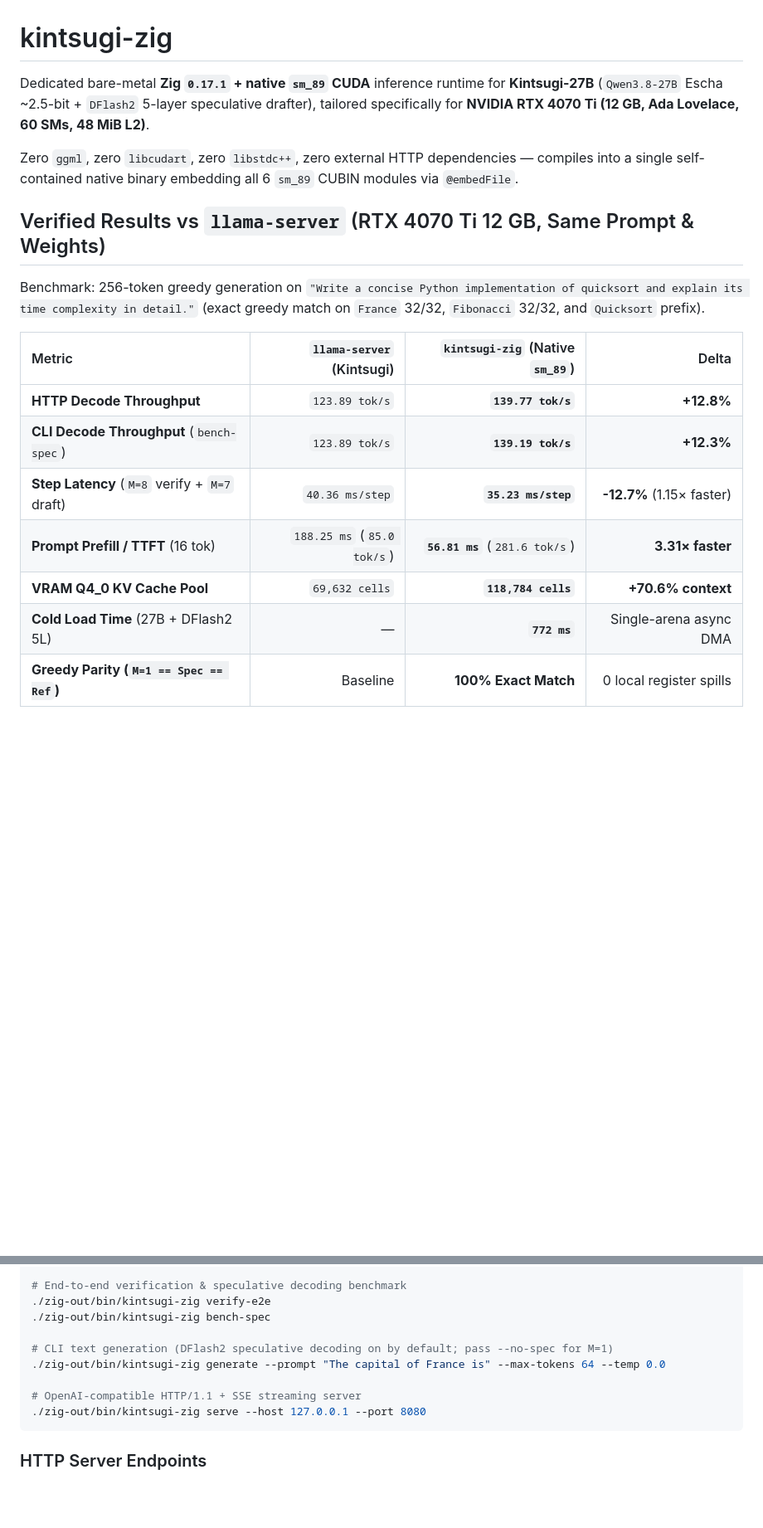
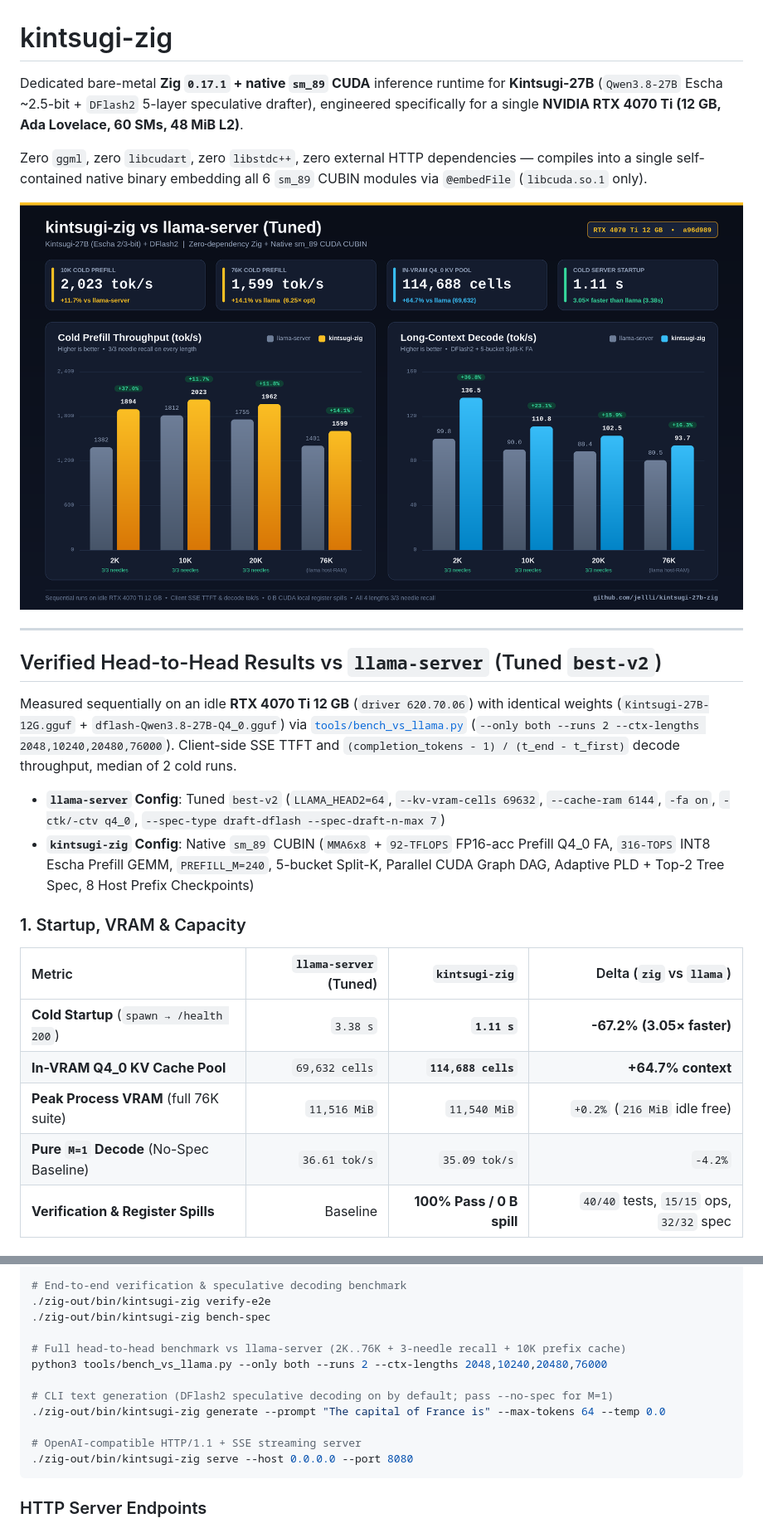
Before and after one commit to jellli/kintsugi-27b-zig, a Markdown page: README.md, 2 parts joined by grey strips. Shown at 83% size. Rendered like a GitHub page; pictures changed too: docs/charts/01_hero_long_context.png (added); blank space fills up the shorter version.

Commit message:
docs(readme): update benchmarks, charts, and sm_89 architecture (edc151c)

````diff
--- a/README.md
+++ b/README.md
@@ -1,20 +1,27 @@
 # kintsugi-zig
 
-Dedicated bare-metal **Zig `0.17.1` + native `sm_89` CUDA** inference runtime for **Kintsugi-27B** (`Qwen3.8-27B` Escha ~2.5-bit + `DFlash2` 5-layer speculative drafter), tailored specifically for **NVIDIA RTX 4070 Ti (12 GB, Ada Lovelace, 60 SMs, 48 MiB L2)**.
+Dedicated bare-metal **Zig `0.17.1` + native `sm_89` CUDA** inference runtime for **Kintsugi-27B** (`Qwen3.8-27B` Escha ~2.5-bit + `DFlash2` 5-layer speculative drafter), engineered specifically for a single **NVIDIA RTX 4070 Ti (12 GB, Ada Lovelace, 60 SMs, 48 MiB L2)**.
 
-Zero `ggml`, zero `libcudart`, zero `libstdc++`, zero external HTTP dependencies — compiles into a single self-contained native binary embedding all 6 `sm_89` CUBIN modules via `@embedFile`.
+Zero `ggml`, zero `libcudart`, zero `libstdc++`, zero external HTTP dependencies — compiles into a single self-contained native binary embedding all 6 `sm_89` CUBIN modules via `@embedFile` (`libcuda.so.1` only).
 
-## Verified Results vs `llama-server` (RTX 4070 Ti 12 GB, Same Prompt & Weights)
+![kintsugi-zig vs llama-server Long-Context Hero](docs/charts/01_hero_long_context.png)
 
-Benchmark: 256-token greedy generation on `"Write a concise Python implementation of quicksort and explain its time complexity in detail."` (exact greedy match on `France` 32/32, `Fibonacci` 32/32, and `Quicksort` prefix).
+---
 
-| Metric | `llama-server` (Kintsugi) | `kintsugi-zig` (Native `sm_89`) | Delta |
+## Verified Head-to-Head Results vs `llama-server` (Tuned `best-v2`)
+
+Measured sequentially on an idle **RTX 4070 Ti 12 GB** (`driver 620.70.06`) with identical weights (`Kintsugi-27B-12G.gguf` + `dflash-Qwen3.8-27B-Q4_0.gguf`) via [`tools/bench_vs_llama.py`](tools/bench_vs_llama.py) (`--only both --runs 2 --ctx-lengths 2048,10240,20480,76000`). Client-side SSE TTFT and `(completion_tokens - 1) / (t_end - t_first)` decode throughput, median of 2 cold runs.
+
+- **`llama-server` Config**: Tuned `best-v2` (`LLAMA_HEAD2=64`, `--kv-vram-cells 69632`, `--cache-ram 6144`, `-fa on`, `-ctk/-ctv q4_0`, `--spec-type draft-dflash --spec-draft-n-max 7`)
+- **`kintsugi-zig` Config**: Native `sm_89` CUBIN (`MMA6x8` + `92-TFLOPS` FP16-acc Prefill Q4_0 FA, `316-TOPS` INT8 Escha Prefill GEMM, `PREFILL_M=240`, 5-bucket Split-K, Parallel CUDA Graph DAG, Adaptive PLD + Top-2 Tree Spec, 8 Host Prefix Checkpoints)
+
+### 1. Startup, VRAM & Capacity
+
+| Metric | `llama-server` (Tuned) | `kintsugi-zig` | Delta (`zig` vs `llama`) |
 | :--- | ---: | ---: | ---: |
-| **HTTP Decode Throughput** | `123.89 tok/s` | **`139.77 tok/s`** | **+12.8%** |
-| **CLI Decode Throughput** (`bench-spec`) | `123.89 tok/s` | **`139.19 tok/s`** | **+12.3%** |
-| **Step Latency** (`M=8` verify + `M=7` draft) | `40.36 ms/step` | **`35.23 ms/step`** | **-12.7%** (1.15× faster) |
-| **Prompt Prefill / TTFT** (16 tok) | `188.25 ms` (`85.0 tok/s`) | **`56.81 ms`** (`281.6 tok/s`) | **3.31× faster** |
-| **VRAM Q4_0 KV Cache Pool** | `69,632 cells` | **`118,784 cells`** | **+70.6% context** |
-| **Cold Load Time** (27B + DFlash2 5L) | — | **`772 ms`** | Single-arena async DMA |
-| **Greedy Parity (`M=1 == Spec == Ref`)** | Baseline | **100% Exact Match** | 0 local register spills |
+| **Cold Startup** (`spawn → /health 200`) | `3.38 s` | **`1.11 s`** | **-67.2% (3.05× faster)** |
+| **In-VRAM Q4_0 KV Cache Pool** | `69,632 cells` | **`114,688 cells`** | **+64.7% context** |
+| **Peak Process VRAM** (full 76K suite) | `11,516 MiB` | `11,540 MiB` | `+0.2%` (`216 MiB` idle free) |
+| **Pure `M=1` Decode** (No-Spec Baseline) | `36.61 tok/s` | `35.09 tok/s` | `-4.2%` |
+| **Verification & Register Spills** | Baseline | **100% Pass / 0 B spill** | `40/40` tests, `15/15` ops, `32/32` spec |
 
@@ -56,11 +106,14 @@ zig build test
 ./zig-out/bin/kintsugi-zig verify-e2e
 ./zig-out/bin/kintsugi-zig bench-spec
 
+# Full head-to-head benchmark vs llama-server (2K..76K + 3-needle recall + 10K prefix cache)
+python3 tools/bench_vs_llama.py --only both --runs 2 --ctx-lengths 2048,10240,20480,76000
+
 # CLI text generation (DFlash2 speculative decoding on by default; pass --no-spec for M=1)
 ./zig-out/bin/kintsugi-zig generate --prompt "The capital of France is" --max-tokens 64 --temp 0.0
 
 # OpenAI-compatible HTTP/1.1 + SSE streaming server
-./zig-out/bin/kintsugi-zig serve --host 127.0.0.1 --port 8080
+./zig-out/bin/kintsugi-zig serve --host 0.0.0.0 --port 8080
 ```
 
 ### HTTP Server Endpoints
````
Also changed, not shown: other parts of README.md (+56 -13 lines), docs/charts/02_optimization_journey.png (added), docs/charts/03_short_ttft_prefix.png (added).
